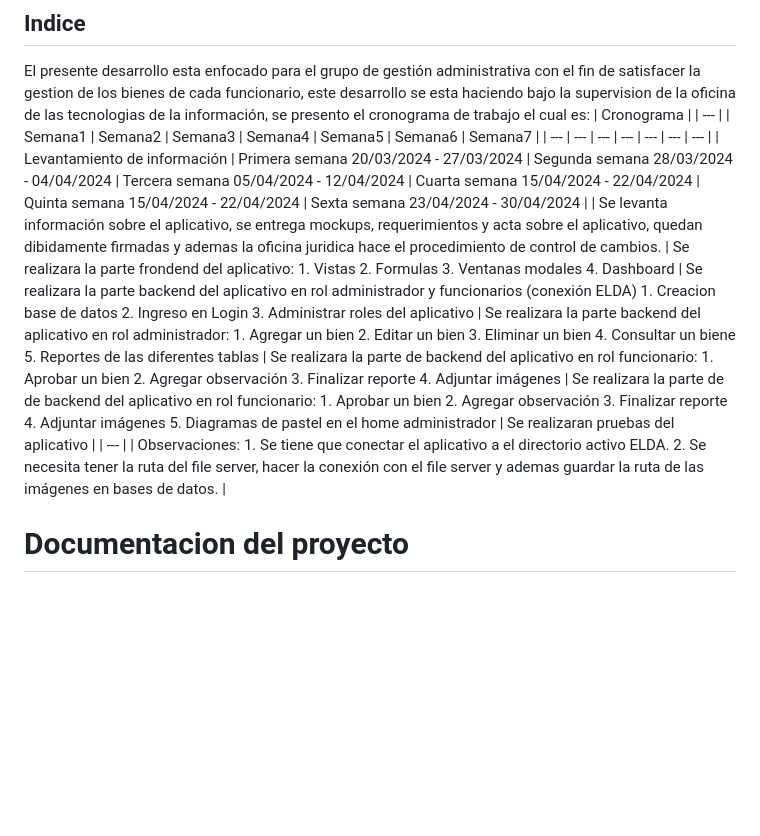
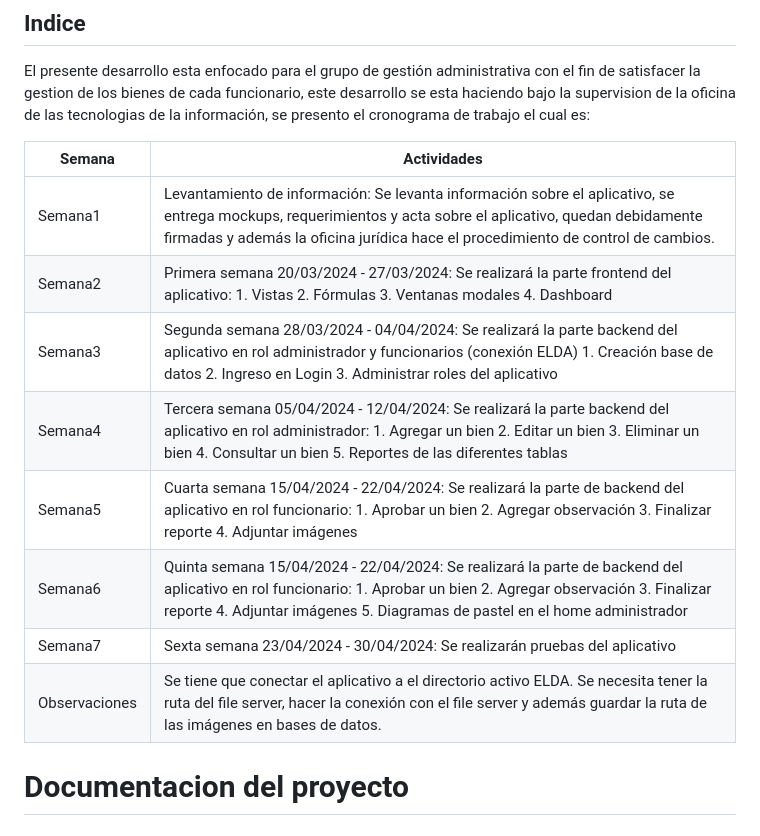
Before and after one commit to csadsalazar/inventario, a Markdown page: README.md, the part around the change. Rendered like a GitHub page; blank space fills up the shorter version.

```diff
--- a/README.md
+++ b/README.md
@@ -44,14 +44,18 @@
 # Proyecto Inventario Personalizado
 ## Indice
 El presente desarrollo esta enfocado para el grupo de gestión administrativa con el fin de satisfacer la gestion de los bienes de cada funcionario, este desarrollo se esta haciendo bajo la supervision de la oficina de las tecnologias de la información, se presento el cronograma de trabajo el cual es:
-| Cronograma |
-| --- |
-| Semana1 | Semana2 | Semana3 | Semana4 | Semana5 | Semana6 | Semana7 |
-| --- | --- | --- | --- | --- | --- | --- |
-| Levantamiento de información | Primera semana 20/03/2024 - 27/03/2024 | Segunda semana 28/03/2024 - 04/04/2024 | Tercera semana 05/04/2024 - 12/04/2024 | Cuarta semana 15/04/2024 - 22/04/2024 | Quinta semana 15/04/2024 - 22/04/2024 | Sexta semana 23/04/2024 - 30/04/2024 |
-| Se levanta información sobre el aplicativo, se entrega mockups, requerimientos y acta sobre el aplicativo, quedan dibidamente firmadas y ademas la oficina juridica hace el procedimiento de control de cambios. | Se realizara la parte frondend del aplicativo: 1. Vistas 2. Formulas 3. Ventanas modales 4. Dashboard | Se realizara la parte backend del aplicativo en rol administrador y funcionarios (conexión ELDA) 1. Creacion base de datos 2. Ingreso en Login 3. Administrar roles del aplicativo | Se realizara la parte backend del aplicativo en rol administrador: 1. Agregar un bien 2. Editar un bien 3. Eliminar un bien 4. Consultar un biene 5. Reportes de las diferentes tablas | Se realizara la parte de backend del aplicativo en rol funcionario: 1. Aprobar un bien 2. Agregar observación 3. Finalizar reporte 4. Adjuntar imágenes | Se realizara la parte de de backend del aplicativo en rol funcionario: 1. Aprobar un bien 2. Agregar observación 3. Finalizar reporte 4. Adjuntar imágenes 5. Diagramas de pastel en el home administrador | Se realizaran pruebas del aplicativo |
-| --- |
-| Observaciones: 1. Se tiene que conectar el aplicativo a el directorio activo ELDA. 2. Se necesita tener la ruta del file server, hacer la conexión con el file server y ademas guardar la ruta de las imágenes en bases de datos. |
+
+| Semana | Actividades |
+| --- | --- |
+| Semana1 | Levantamiento de información: Se levanta información sobre el aplicativo, se entrega mockups, requerimientos y acta sobre el aplicativo, quedan debidamente firmadas y además la oficina jurídica hace el procedimiento de control de cambios. |
+| Semana2 | Primera semana 20/03/2024 - 27/03/2024: Se realizará la parte frontend del aplicativo: 1. Vistas 2. Fórmulas 3. Ventanas modales 4. Dashboard |
+| Semana3 | Segunda semana 28/03/2024 - 04/04/2024: Se realizará la parte backend del aplicativo en rol administrador y funcionarios (conexión ELDA) 1. Creación base de datos 2. Ingreso en Login 3. Administrar roles del aplicativo |
+| Semana4 | Tercera semana 05/04/2024 - 12/04/2024: Se realizará la parte backend del aplicativo en rol administrador: 1. Agregar un bien 2. Editar un bien 3. Eliminar un bien 4. Consultar un bien 5. Reportes de las diferentes tablas |
+| Semana5 | Cuarta semana 15/04/2024 - 22/04/2024: Se realizará la parte de backend del aplicativo en rol funcionario: 1. Aprobar un bien 2. Agregar observación 3. Finalizar reporte 4. Adjuntar imágenes |
+| Semana6 | Quinta semana 15/04/2024 - 22/04/2024: Se realizará la parte de backend del aplicativo en rol funcionario: 1. Aprobar un bien 2. Agregar observación 3. Finalizar reporte 4. Adjuntar imágenes 5. Diagramas de pastel en el home administrador |
+| Semana7 | Sexta semana 23/04/2024 - 30/04/2024: Se realizarán pruebas del aplicativo |
+| Observaciones | Se tiene que conectar el aplicativo a el directorio activo ELDA. Se necesita tener la ruta del file server, hacer la conexión con el file server y además guardar la ruta de las imágenes en bases de datos. |
+
 
 # Documentacion del proyecto
 ## Misión
```
